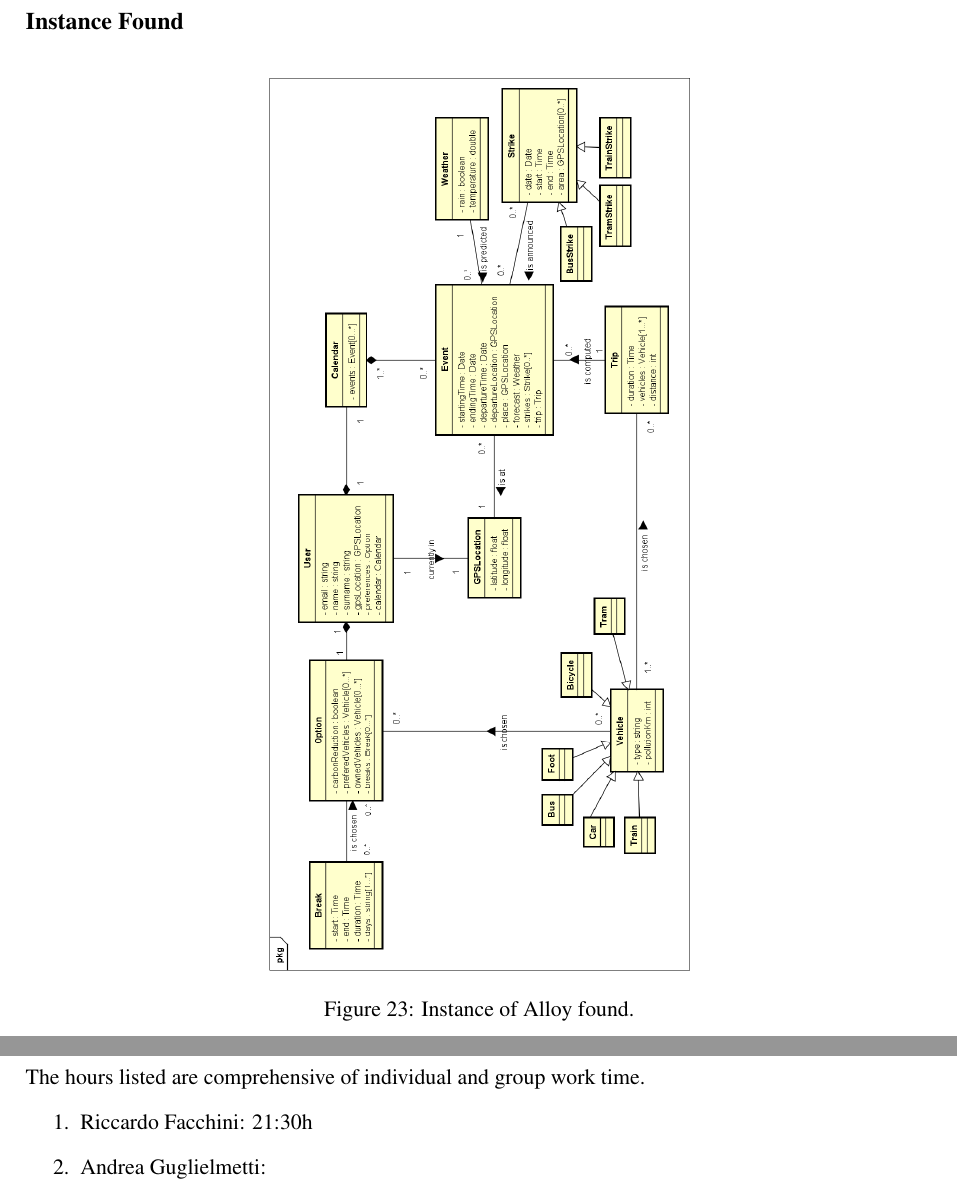
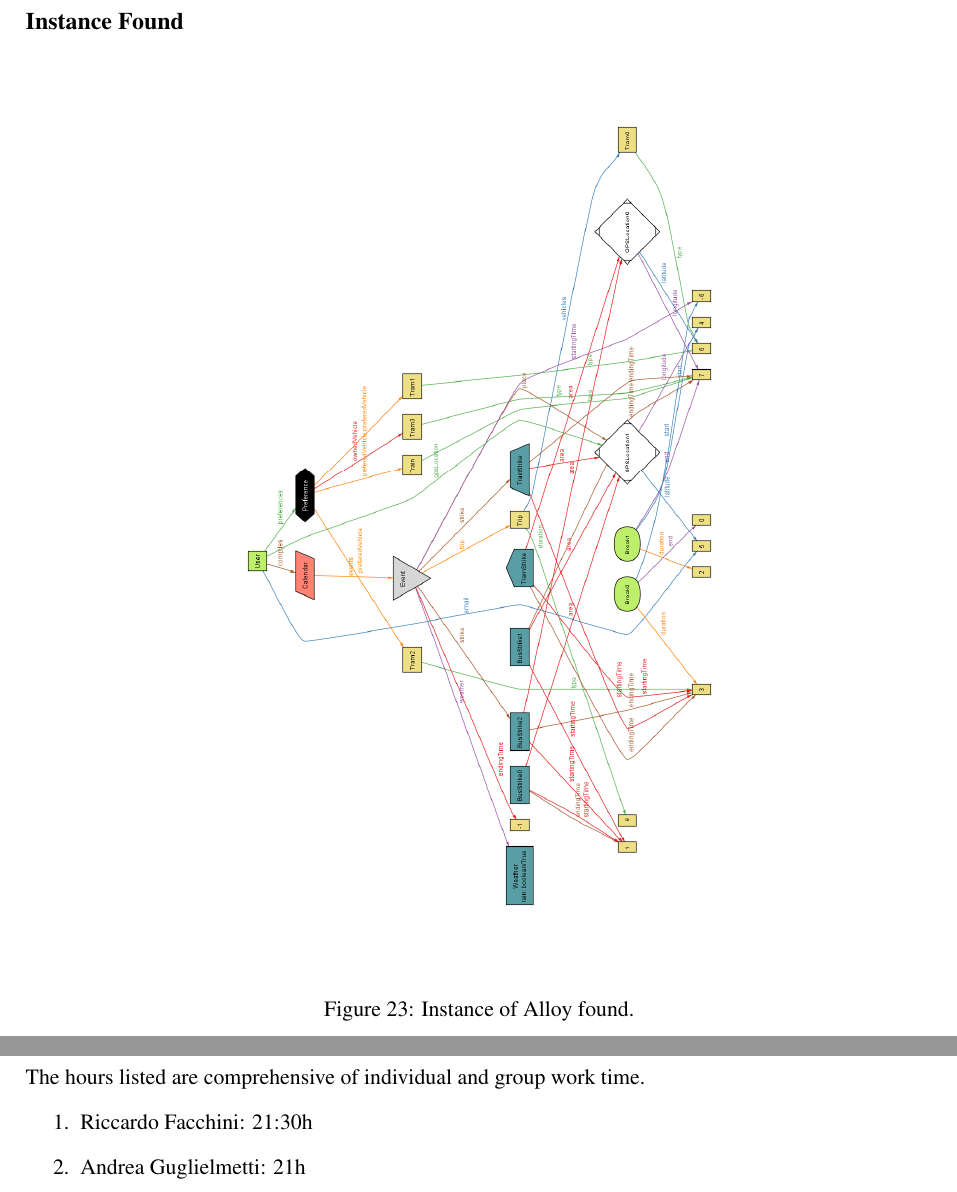
Before and after one commit to Riccardo95Facchini/FacchiniGuglielmetti-Travlendar-2017, a LaTeX document (Documents/01 - RASD/latex_files/RASD.tex, which reads Documents/01 - RASD/latex_files/Files/Alloy.tex, Documents/01 - RASD/latex_files/Files/Appendix.tex): two parts of pages 48 and 49 of 49, joined at a grey line, cut so that both start at the same text. Compiled offline with pdfLaTeX.

Commit message:
Added figure of Alloy Instance

```diff
--- a/Documents/01 - RASD/latex_files/Files/Alloy.tex
+++ b/Documents/01 - RASD/latex_files/Files/Alloy.tex
@@ -34,10 +34,11 @@ The following is the result of the execution of the checks:\\
 \end{figure}
 \clearpage
 \subsection*{Instance Found}
+
 \begin{figure}[H]
 \begin{center}
-		\includegraphics[width=\textwidth, angle=90,keepaspectratio=true]{Img/ClassDiagram1}
-		\caption{Instance of Alloy found.}
-		\label{AlloyInstance}
+	\includegraphics[width=\textwidth, height=\textheight, angle=90, keepaspectratio=true]{Img/AlloyInstance}
+	\caption{Instance of Alloy found.}
+	\label{AlloyInstance}
 \end{center}
 \end{figure}
--- a/Documents/01 - RASD/latex_files/Files/Appendix.tex
+++ b/Documents/01 - RASD/latex_files/Files/Appendix.tex
@@ -9,5 +9,5 @@
 The hours listed are comprehensive of individual and group work time.
 \begin{enumerate}
 \item Riccardo Facchini: 21:30h
-\item Andrea Guglielmetti:
+\item Andrea Guglielmetti: 21h
 \end{enumerate}
```
Also changed, not shown: Documents/01 - RASD/latex_files/Img/AlloyInstance.png (added), Documents/01 - RASD/latex_files/RASD.pdf, 1 other file.
